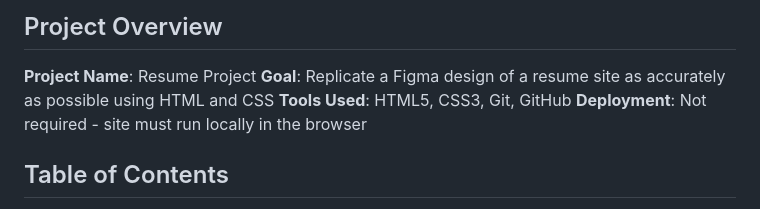
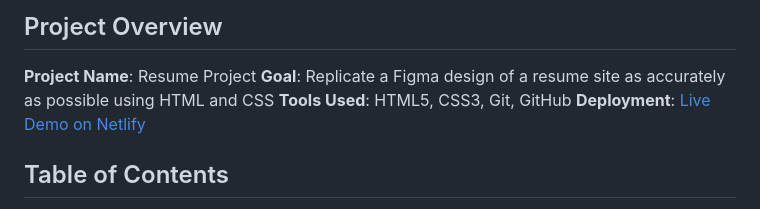
Before and after one commit to tawandakasunzuma/TAWKAS25106_FTO2502_A1_TawandaKasunzuma_SDF_Portfolio_Piece, a Markdown page: README.md, the part around the change. Rendered like a GitHub page.

```diff
--- a/README.md
+++ b/README.md
@@ -11,7 +11,7 @@ This project is a personal website built using HTML and CSS. I used a Figma desi
 **Project Name**: Resume Project
 **Goal**: Replicate a Figma design of a resume site as accurately as possible using HTML and CSS
 **Tools Used**: HTML5, CSS3, Git, GitHub
-**Deployment**: Not required - site must run locally in the browser
+**Deployment**: [Live Demo on Netlify](https://tawanda-kanban-task-manager.netlify.app/)
 
 ## Table of Contents
 
```
